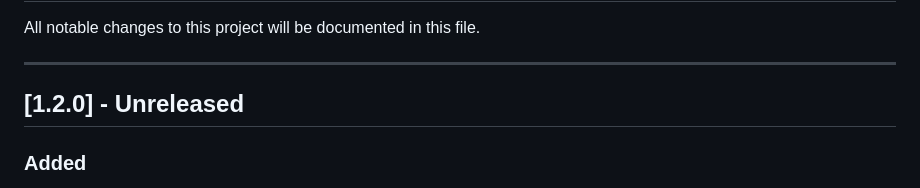
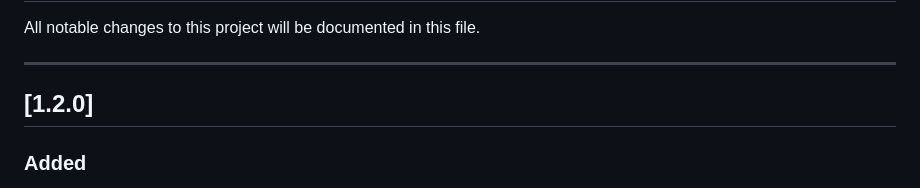
Before and after one commit to olivo28/PalModManager, a Markdown page: CHANGELOG v1.2.md, the part around the change. Drawn GitHub-style.

```diff
--- a/CHANGELOG v1.2.md
+++ b/CHANGELOG v1.2.md
@@ -4,7 +4,7 @@ All notable changes to this project will be documented in this file.
 
 ---
 
-## [1.2.0] - Unreleased
+## [1.2.0]
 
 ### Added
 - **7z Archive Support**: Added support for installing mods packaged in the `.7z` format. Both drag-and-drop actions and manual file selection dialogs now natively support `.7z` archives.
```
